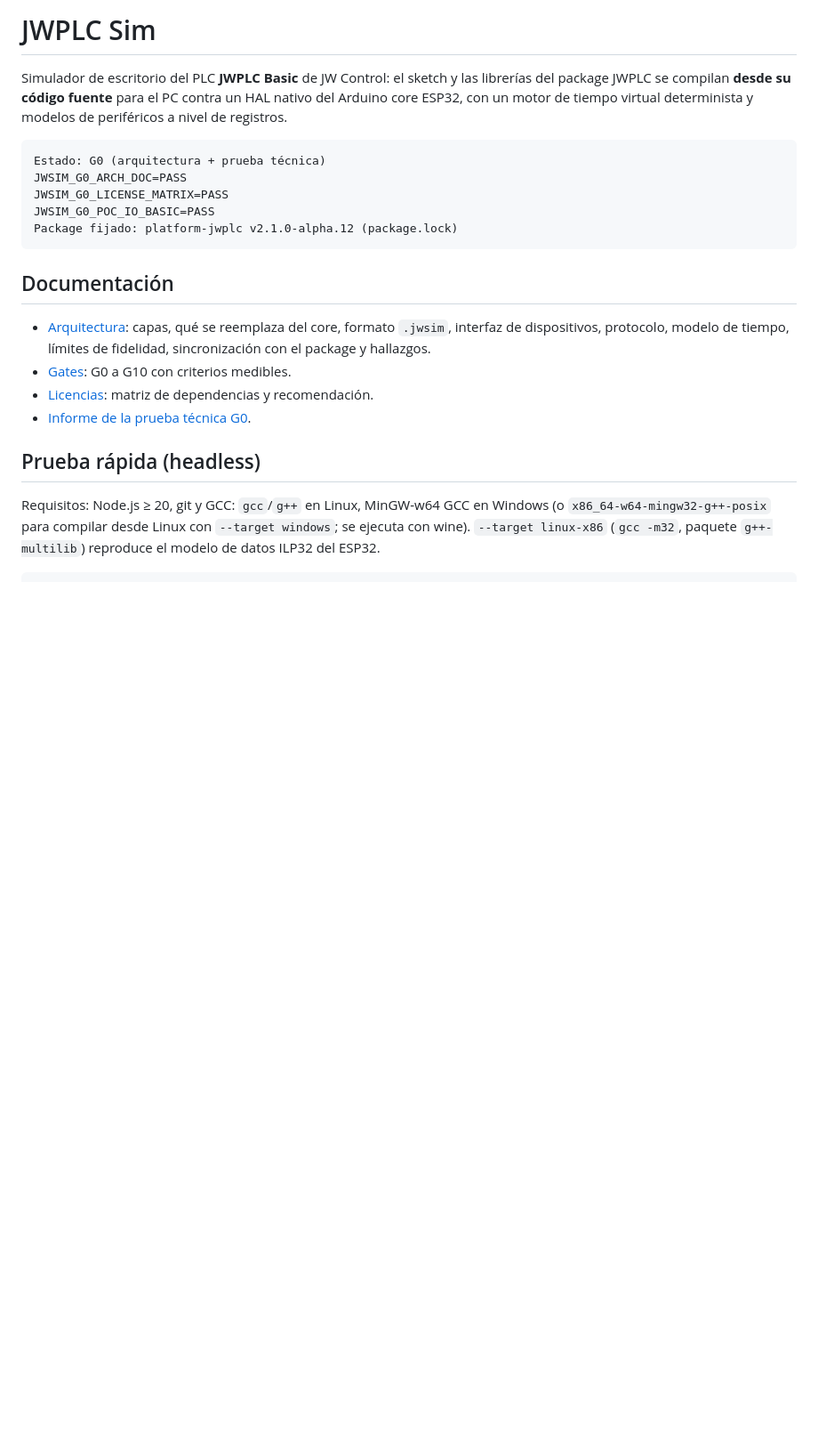
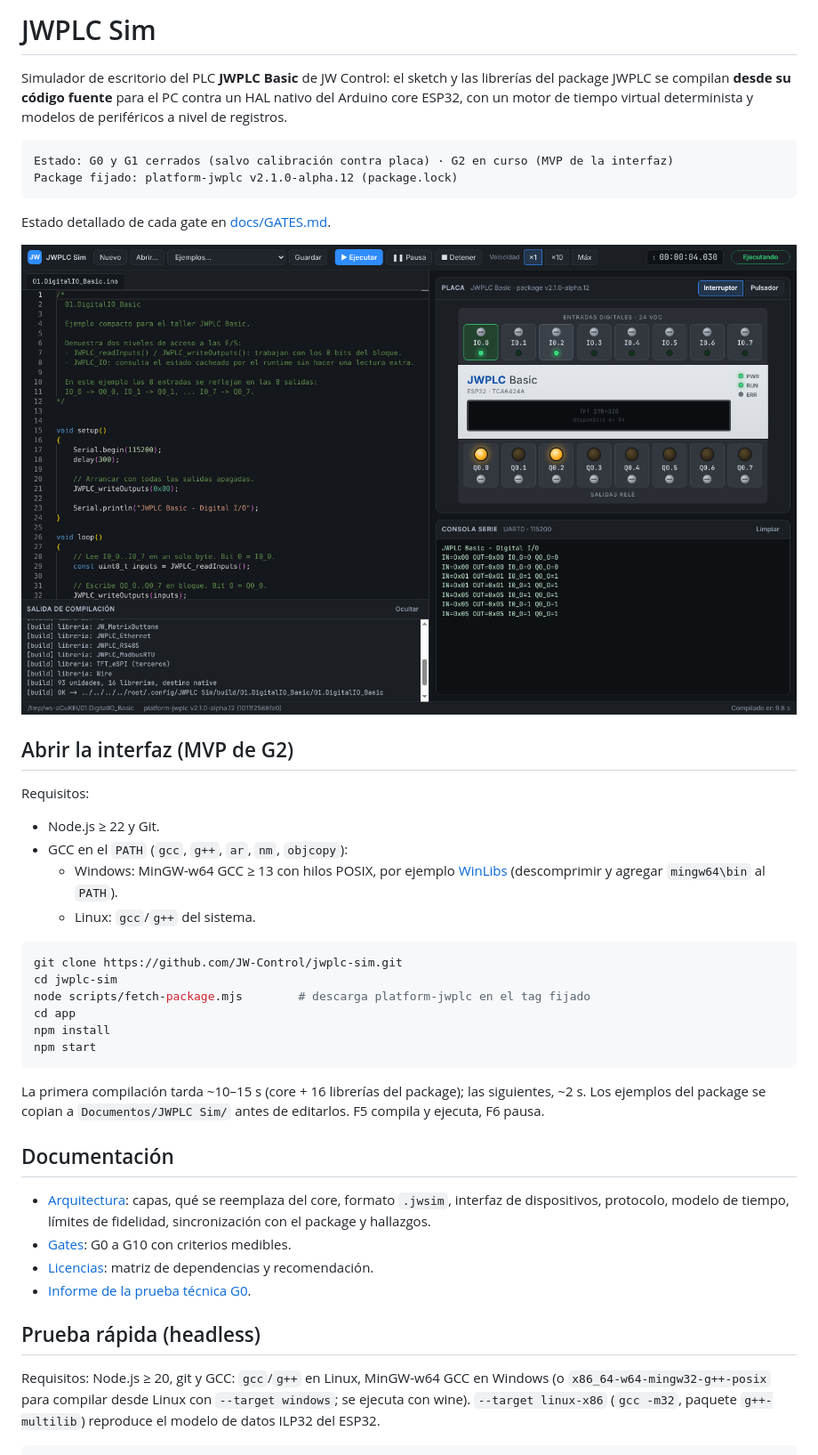
Before and after one commit to JW-Control/jwplc-sim, a Markdown page: README.md, the part around the change. Shown at 89% size. Drawn GitHub-style; pictures changed too: docs/img/g2-mvp.png (added); blank space fills up the shorter version.

Commit message:
docs: MVP de G2 (interfaz), protocolo implementado y estado de G2
Claude-Session: https://claude.ai/code/session_017XsFDqjF5TLtoFCG9Zvj8Z

````diff
--- a/README.md
+++ b/README.md
@@ -6,12 +6,37 @@ el PC contra un HAL nativo del Arduino core ESP32, con un motor de tiempo
 virtual determinista y modelos de periféricos a nivel de registros.
 
 ```text
-Estado: G0 (arquitectura + prueba técnica)
-JWSIM_G0_ARCH_DOC=PASS
-JWSIM_G0_LICENSE_MATRIX=PASS
-JWSIM_G0_POC_IO_BASIC=PASS
+Estado: G0 y G1 cerrados (salvo calibración contra placa) · G2 en curso (MVP de la interfaz)
 Package fijado: platform-jwplc v2.1.0-alpha.12 (package.lock)
 ```
+
+Estado detallado de cada gate en [docs/GATES.md](docs/GATES.md).
+
+![JWPLC Sim: editor, placa y consola serie](docs/img/g2-mvp.png)
+
+## Abrir la interfaz (MVP de G2)
+
+Requisitos:
+
+- Node.js ≥ 22 y Git.
+- GCC en el `PATH` (`gcc`, `g++`, `ar`, `nm`, `objcopy`):
+  - Windows: MinGW-w64 GCC ≥ 13 con hilos POSIX, por ejemplo
+    [WinLibs](https://winlibs.com/) (descomprimir y agregar `mingw64\bin`
+    al `PATH`).
+  - Linux: `gcc`/`g++` del sistema.
+
+```sh
+git clone https://github.com/JW-Control/jwplc-sim.git
+cd jwplc-sim
+node scripts/fetch-package.mjs        # descarga platform-jwplc en el tag fijado
+cd app
+npm install
+npm start
+```
+
+La primera compilación tarda ~10–15 s (core + 16 librerías del package); las
+siguientes, ~2 s. Los ejemplos del package se copian a
+`Documentos/JWPLC Sim/` antes de editarlos. F5 compila y ejecuta, F6 pausa.
 
 ## Documentación
 
````
Also changed, not shown: docs/ARCHITECTURE.md (+15 -1 lines), docs/GATES.md (+7 -1 lines), docs/reports/G2_MVP.md (added, +45 -0 lines).
